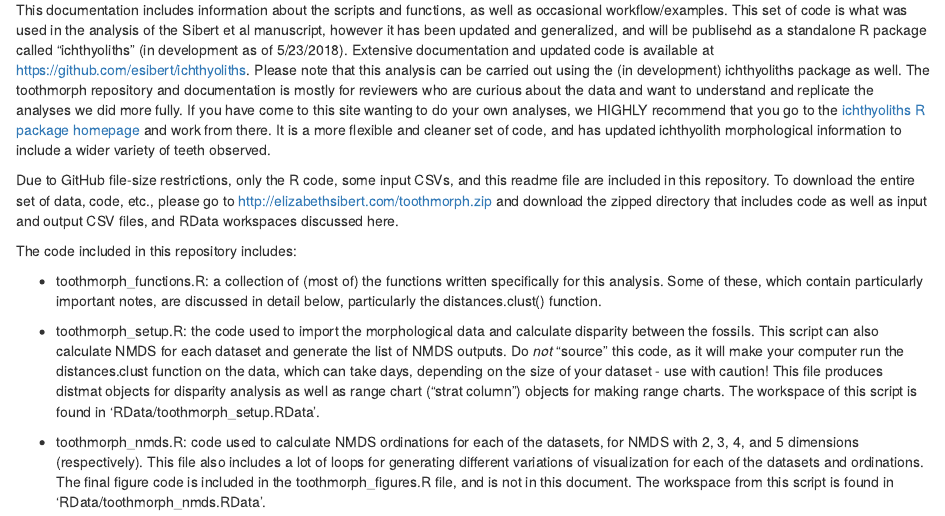
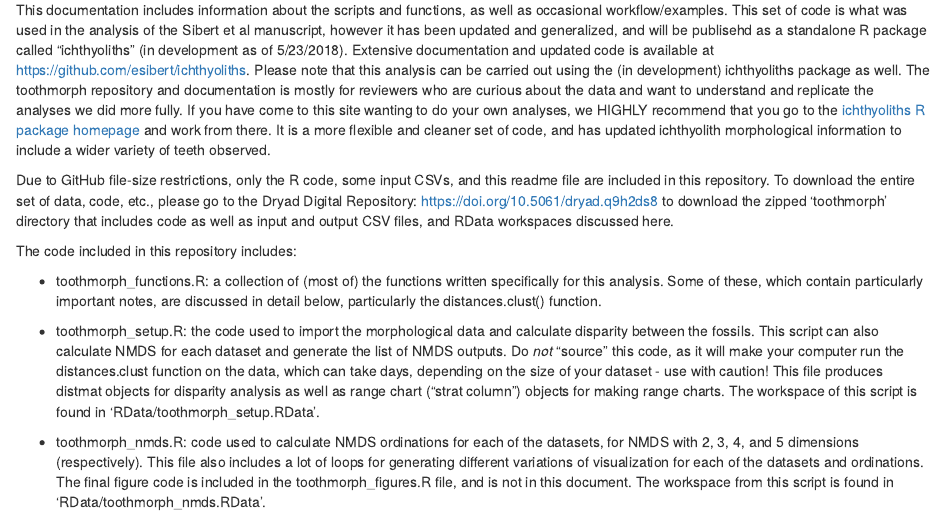
Before and after one commit to esibert/toothmorph, an R Markdown document (toothmorph_readme.Rmd): the page in a window 1100 px wide, from 200 px down. The pictures show the output file toothmorph_readme.html that the author committed with the source, opened offline.

Commit message:
Updated readme with link to Dryad
Changed link in readme documentation to have the appropriate Dryad URL for the toothmorph data package.

```diff
--- a/toothmorph_readme.Rmd
+++ b/toothmorph_readme.Rmd
@@ -3,15 +3,15 @@ title: "toothmorph documentation"
 author: "Elizabeth Sibert"
 date: "May 30, 2018"
 output:
+  pdf_document: default
   html_document: default
-  pdf_document: default
 ---
 
 This is documentation for the functions and code written and used for tooth morphology analysis, used in the manuscript "Two pulses of morphological diversification in Pacific pelagic fish following the Cretaceous-Paleogene Mass Extinction" by Elizabeth Sibert, Matt Friedman, Pincelli Hull, Gene Hunt, and Richard Norris. The full code, data, and R Workspaces with the directory structure can be downloaded [here](http://elizabethsibert.com/toothmorph.zip).
 
 This documentation includes information about the scripts and functions, as well as occasional workflow/examples. This set of code is what was used in the analysis of the Sibert et al manuscript, however it has been updated and generalized, and will be publisehd as a standalone R package called "ichthyoliths" (in development as of 5/23/2018). Extensive documentation and updated code is available at https://github.com/esibert/ichthyoliths. Please note that this analysis can be carried out using the (in development) ichthyoliths package as well. The toothmorph repository and documentation is mostly for reviewers who are curious about the data and want to understand and replicate the analyses we did more fully. If you have come to this site wanting to do your own analyses, we HIGHLY recommend that you go to the [ichthyoliths R package homepage](https://github.com/esibert/ichthyoliths) and work from there. It is a more flexible and cleaner set of code, and has updated ichthyolith morphological information to include a wider variety of teeth observed.
 
-Due to GitHub file-size restrictions, only the R code, some input CSVs, and this readme file are included in this repository. To download the entire set of data, code, etc., please go to http://elizabethsibert.com/toothmorph.zip and download the zipped directory that includes code as well as input and output CSV files, and RData workspaces discussed here.
+Due to GitHub file-size restrictions, only the R code, some input CSVs, and this readme file are included in this repository. To download the entire set of data, code, etc., please go to the Dryad Digital Repository: https://doi.org/10.5061/dryad.q9h2ds8 to download the zipped 'toothmorph' directory that includes code as well as input and output CSV files, and RData workspaces discussed here.
 
 The code included in this repository includes:
 
```
Also changed, not shown: toothmorph_readme.html, toothmorph_readme.pdf.
